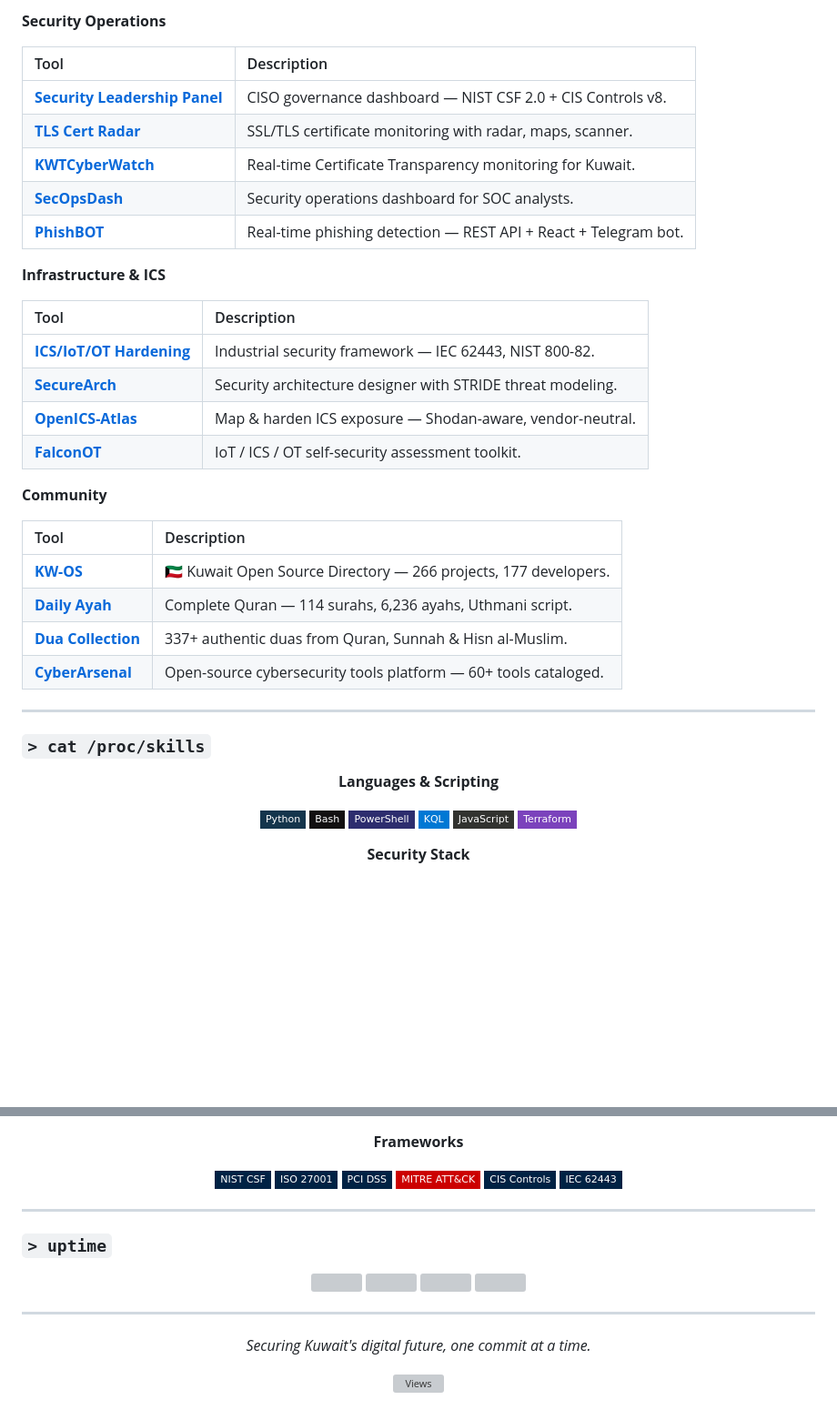
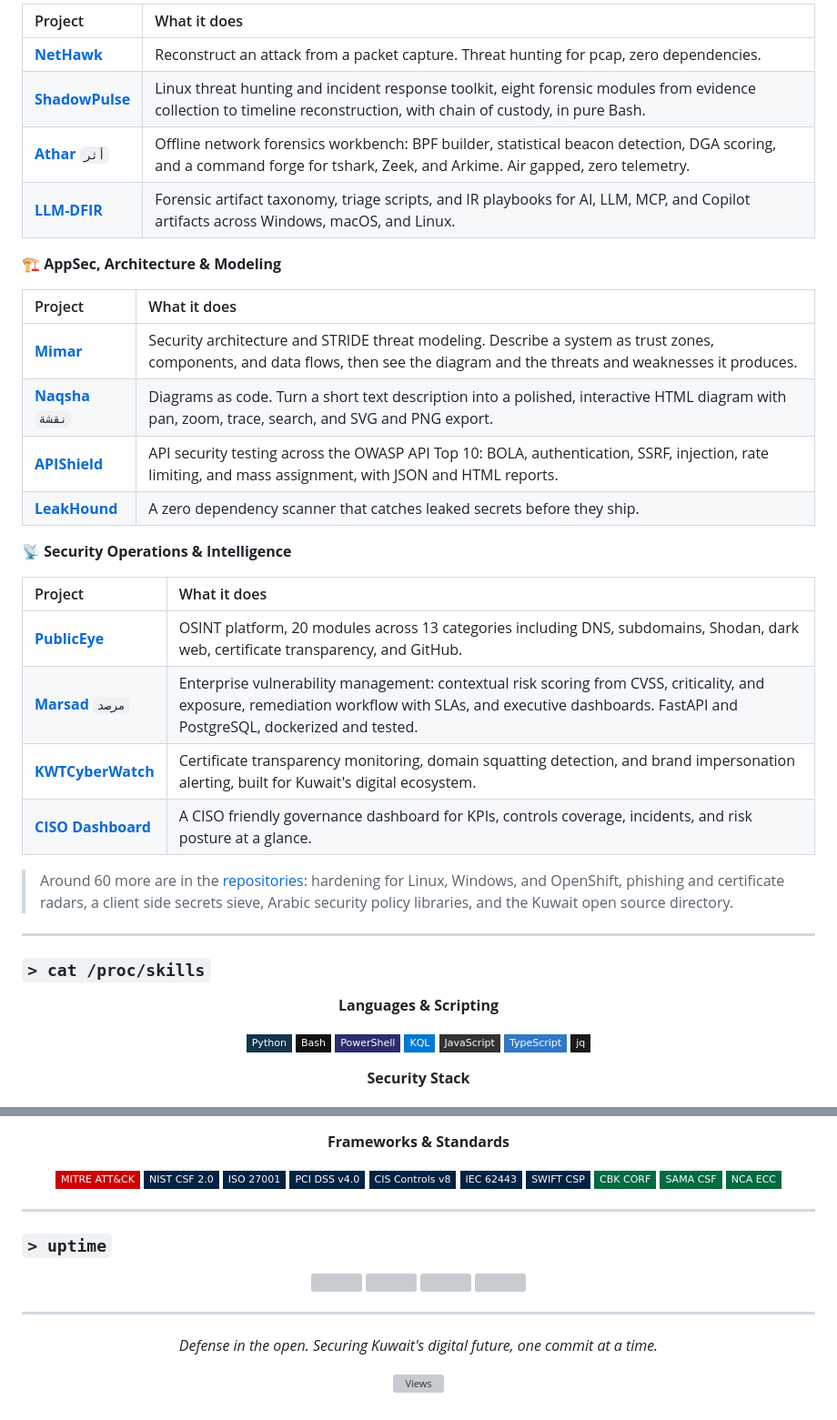
Before and after one commit to SiteQ8/SiteQ8, a Markdown page: readme.md, 2 parts joined by grey strips. Shown at 91% size. Drawn GitHub-style; badges without logos; blank space fills up the shorter version; grey boxes are pictures that could not be loaded.

```diff
--- a/readme.md
+++ b/readme.md
@@ -76,31 +68,30 @@ Location     Kuwait 🇰🇼
 
-**Security Operations**
+| Project | What it does |
+|:--------|:-------------|
+| [**NetHawk**](https://github.com/SiteQ8/NetHawk) | Reconstruct an attack from a packet capture. Threat hunting for pcap, zero dependencies. |
+| [**ShadowPulse**](https://github.com/SiteQ8/ShadowPulse) | Linux threat hunting and incident response toolkit, eight forensic modules from evidence collection to timeline reconstruction, with chain of custody, in pure Bash. |
+| [**Athar**](https://github.com/SiteQ8/Athar) `أثر` | Offline network forensics workbench: BPF builder, statistical beacon detection, DGA scoring, and a command forge for tshark, Zeek, and Arkime. Air gapped, zero telemetry. |
+| [**LLM-DFIR**](https://github.com/SiteQ8/LLM-DFIR) | Forensic artifact taxonomy, triage scripts, and IR playbooks for AI, LLM, MCP, and Copilot artifacts across Windows, macOS, and Linux. |
 
-| Tool | Description |
-|:-----|:------------|
-| [**Security Leadership Panel**](https://github.com/SiteQ8/security-leadership-panel) | CISO governance dashboard — NIST CSF 2.0 + CIS Controls v8. |
-| [**TLS Cert Radar**](https://github.com/SiteQ8/tls-cert-expiry-radar) | SSL/TLS certificate monitoring with radar, maps, scanner. |
-| [**KWTCyberWatch**](https://github.com/SiteQ8/KWTCyberWatch) | Real-time Certificate Transparency monitoring for Kuwait. |
-| [**SecOpsDash**](https://github.com/SiteQ8/secopsdash) | Security operations dashboard for SOC analysts. |
-| [**PhishBOT**](https://github.com/SiteQ8/PhishBOT) | Real-time phishing detection — REST API + React + Telegram bot. |
+**🏗️  AppSec, Architecture & Modeling**
 
-**Infrastructure & ICS**
+| Project | What it does |
+|:--------|:-------------|
+| [**Mimar**](https://github.com/SiteQ8/Mimar) | Security architecture and STRIDE threat modeling. Describe a system as trust zones, components, and data flows, then see the diagram and the threats and weaknesses it produces. |
+| [**Naqsha**](https://github.com/SiteQ8/Naqsha) `نقشة` | Diagrams as code. Turn a short text description into a polished, interactive HTML diagram with pan, zoom, trace, search, and SVG and PNG export. |
+| [**APIShield**](https://github.com/SiteQ8/APIShield) | API security testing across the OWASP API Top 10: BOLA, authentication, SSRF, injection, rate limiting, and mass assignment, with JSON and HTML reports. |
+| [**LeakHound**](https://github.com/SiteQ8/LeakHound) | A zero dependency scanner that catches leaked secrets before they ship. |
 
-| Tool | Description |
-|:-----|:------------|
-| [**ICS/IoT/OT Hardening**](https://github.com/SiteQ8/ics-iot-ot-hardening) | Industrial security framework — IEC 62443, NIST 800-82. |
-| [**SecureArch**](https://github.com/SiteQ8/SecureArch) | Security architecture designer with STRIDE threat modeling. |
-| [**OpenICS-Atlas**](https://github.com/SiteQ8/OpenICS-Atlas) | Map & harden ICS exposure — Shodan-aware, vendor-neutral. |
-| [**FalconOT**](https://github.com/SiteQ8/FalconOT) | IoT / ICS / OT self-security assessment toolkit. |
+**📡  Security Operations & Intelligence**
 
-**Community**
+| Project | What it does |
+|:--------|:-------------|
+| [**PublicEye**](https://github.com/SiteQ8/PublicEye) | OSINT platform, 20 modules across 13 categories including DNS, subdomains, Shodan, dark web, certificate transparency, and GitHub. |
+| [**Marsad**](https://github.com/SiteQ8/Marsad) `مرصد` | Enterprise vulnerability management: contextual risk scoring from CVSS, criticality, and exposure, remediation workflow with SLAs, and executive dashboards. FastAPI and PostgreSQL, dockerized and tested. |
+| [**KWTCyberWatch**](https://github.com/SiteQ8/KWTCyberWatch) | Certificate transparency monitoring, domain squatting detection, and brand impersonation alerting, built for Kuwait's digital ecosystem. |
+| [**CISO Dashboard**](https://github.com/SiteQ8/CISO-Dashboard) | A CISO friendly governance dashboard for KPIs, controls coverage, incidents, and risk posture at a glance. |
 
-| Tool | Description |
-|:-----|:------------|
-| [**KW-OS**](https://github.com/SiteQ8/KW-OS) | 🇰🇼 Kuwait Open Source Directory — 266 projects, 177 developers. |
-| [**Daily Ayah**](https://github.com/SiteQ8/daily-ayah) | Complete Quran — 114 surahs, 6,236 ayahs, Uthmani script. |
-| [**Dua Collection**](https://github.com/SiteQ8/duaarepo) | 337+ authentic duas from Quran, Sunnah & Hisn al-Muslim. |
-| [**CyberArsenal**](https://github.com/SiteQ8/CyberArsenal) | Open-source cybersecurity tools platform — 60+ tools cataloged. |
+> Around 60 more are in the [repositories](https://github.com/SiteQ8?tab=repositories): hardening for Linux, Windows, and OpenShift, phishing and certificate radars, a client side secrets sieve, Arabic security policy libraries, and the Kuwait open source directory.
 
 ---
 
@@ -115,7 +106,8 @@ Location     Kuwait 🇰🇼
 ![PowerShell](https://img.shields.io/badge/PowerShell-2d2d6e?style=flat-square&logo=powershell&logoColor=white)
 ![KQL](https://img.shields.io/badge/KQL-0078D4?style=flat-square&logo=azure-devops&logoColor=white)
 ![JavaScript](https://img.shields.io/badge/JavaScript-323330?style=flat-square&logo=javascript&logoColor=F7DF1E)
-![Terraform](https://img.shields.io/badge/Terraform-7B42BC?style=flat-square&logo=terraform&logoColor=white)
+![TypeScript](https://img.shields.io/badge/TypeScript-3178C6?style=flat-square&logo=typescript&logoColor=white)
+![jq](https://img.shields.io/badge/jq-1a1a1a?style=flat-square&logo=json&logoColor=white)
 
 **Security Stack**
 
@@ -136,13 +130,17 @@ Location     Kuwait 🇰🇼
 ![Linux](https://img.shields.io/badge/Linux-FCC624?style=flat-square&logo=linux&logoColor=black)
 
-**Frameworks**
+**Frameworks & Standards**
 
-![NIST CSF](https://img.shields.io/badge/NIST_CSF-002244?style=flat-square)
+![MITRE ATT&CK](https://img.shields.io/badge/MITRE_ATT%26CK-c00?style=flat-square)
+![NIST CSF](https://img.shields.io/badge/NIST_CSF_2.0-002244?style=flat-square)
 ![ISO 27001](https://img.shields.io/badge/ISO_27001-002244?style=flat-square)
-![PCI DSS](https://img.shields.io/badge/PCI_DSS-002244?style=flat-square)
-![MITRE ATT&CK](https://img.shields.io/badge/MITRE_ATT%26CK-c00?style=flat-square)
-![CIS Controls](https://img.shields.io/badge/CIS_Controls-002244?style=flat-square)
+![PCI DSS](https://img.shields.io/badge/PCI_DSS_v4.0-002244?style=flat-square)
+![CIS Controls](https://img.shields.io/badge/CIS_Controls_v8-002244?style=flat-square)
 ![IEC 62443](https://img.shields.io/badge/IEC_62443-002244?style=flat-square)
+![SWIFT CSP](https://img.shields.io/badge/SWIFT_CSP-002244?style=flat-square)
+![CBK CORF](https://img.shields.io/badge/CBK_CORF-006b3f?style=flat-square)
+![SAMA CSF](https://img.shields.io/badge/SAMA_CSF-006b3f?style=flat-square)
+![NCA ECC](https://img.shields.io/badge/NCA_ECC-006b3f?style=flat-square)
 
 </div>
 
@@ -165,5 +163,5 @@ Location     Kuwait 🇰🇼
 
 <div align="center">
 
-*Securing Kuwait's digital future, one commit at a time.*
+*Defense in the open. Securing Kuwait's digital future, one commit at a time.*
 
```
Also changed, not shown: other parts of readme.md (+46 -52 lines).
